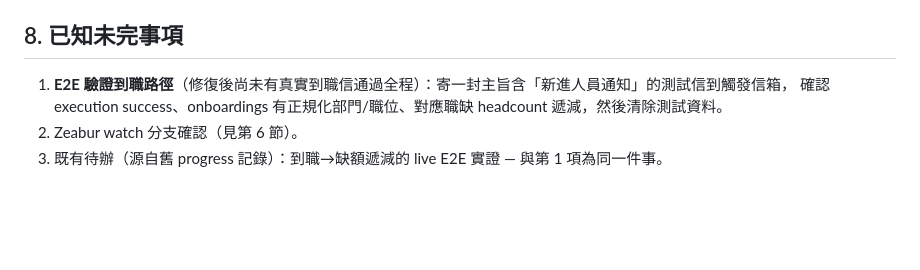
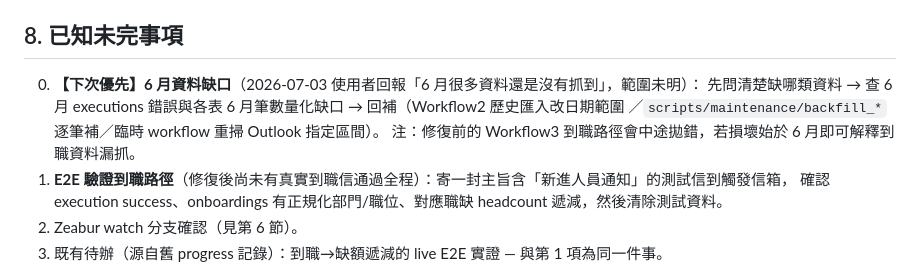
Before and after one commit to fitzpa1994-lang/hr-dashboard, a Markdown page: HANDOVER.md, the part around the change. GitHub-like rendering; blank space fills up the shorter version.

Commit message:
docs: record June 2026 data gap as top open item
User reported many June records were never ingested; likely tied to the
pre-repair Workflow3 onboarding-path failures. Investigation and backfill
options listed in HANDOVER.md open items.

Co-Authored-By: Claude Fable 5 <noreply@anthropic.com>

```diff
--- a/HANDOVER.md
+++ b/HANDOVER.md
@@ -85,6 +85,10 @@ npm run verify:deployment      # Zeabur dashboard 健康檢查
 
 ## 8. 已知未完事項
 
+0. **【下次優先】6 月資料缺口**（2026-07-03 使用者回報「6 月很多資料還是沒有抓到」，範圍未明）：
+   先問清楚缺哪類資料 → 查 6 月 executions 錯誤與各表 6 月筆數量化缺口 → 回補（Workflow2 歷史匯入改日期範圍
+   ／`scripts/maintenance/backfill_*` 逐筆補／臨時 workflow 重掃 Outlook 指定區間）。
+   注：修復前的 Workflow3 到職路徑會中途拋錯，若損壞始於 6 月即可解釋到職資料漏抓。
 1. **E2E 驗證到職路徑**（修復後尚未有真實到職信通過全程）：寄一封主旨含「新進人員通知」的測試信到觸發信箱，
    確認 execution success、onboardings 有正規化部門/職位、對應職缺 headcount 遞減，然後清除測試資料。
 2. Zeabur watch 分支確認（見第 6 節）。
```
